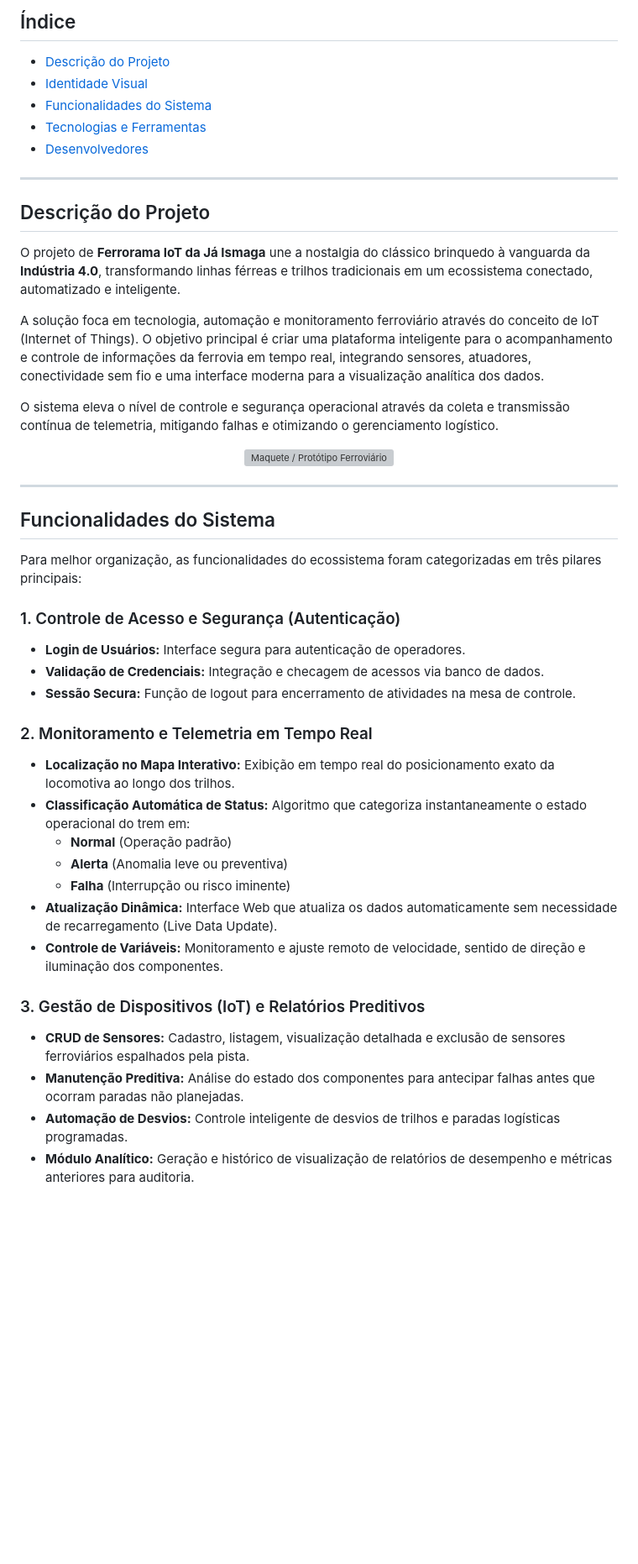
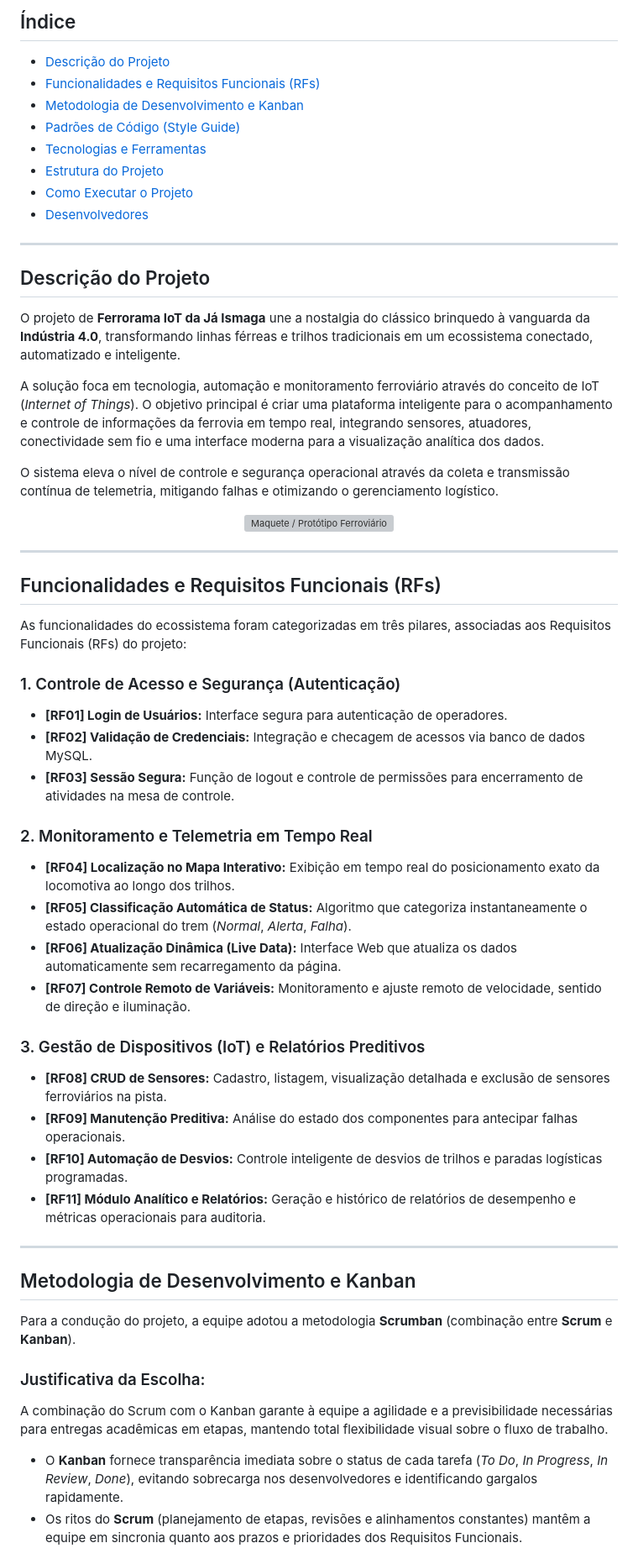
Before and after one commit to jaime168-arch/SA_1, a Markdown page: README.md, the part around one of its changes. Shown at 84% size. Rendered like a GitHub page; blank space fills up the shorter version; grey boxes are pictures that could not be loaded.

```diff
--- a/README.md
+++ b/README.md
@@ -13,9 +13,12 @@
 
 ## Índice
 - [Descrição do Projeto](#descrição-do-projeto)
-- [Identidade Visual](#identidade-visual)
-- [Funcionalidades do Sistema](#funcionalidades-do-sistema)
+- [Funcionalidades e Requisitos Funcionais (RFs)](#funcionalidades-e-requisitos-funcionais-rfs)
+- [Metodologia de Desenvolvimento e Kanban](#metodologia-de-desenvolvimento-e-kanban)
+- [Padrões de Código (Style Guide)](#padrões-de-código-style-guide)
 - [Tecnologias e Ferramentas](#tecnologias-e-ferramentas)
+- [Estrutura do Projeto](#estrutura-do-projeto)
+- [Como Executar o Projeto](#como-executar-o-projeto)
 - [Desenvolvedores](#desenvolvedores)
 
 ---
@@ -24,7 +27,7 @@
 
 O projeto de **Ferrorama IoT da Já Ismaga** une a nostalgia do clássico brinquedo à vanguarda da **Indústria 4.0**, transformando linhas férreas e trilhos tradicionais em um ecossistema conectado, automatizado e inteligente.
 
-A solução foca em tecnologia, automação e monitoramento ferroviário através do conceito de IoT (Internet of Things). O objetivo principal é criar uma plataforma inteligente para o acompanhamento e controle de informações da ferrovia em tempo real, integrando sensores, atuadores, conectividade sem fio e uma interface moderna para a visualização analítica dos dados.
+A solução foca em tecnologia, automação e monitoramento ferroviário através do conceito de IoT (*Internet of Things*). O objetivo principal é criar uma plataforma inteligente para o acompanhamento e controle de informações da ferrovia em tempo real, integrando sensores, atuadores, conectividade sem fio e uma interface moderna para a visualização analítica dos dados.
 
 O sistema eleva o nível de controle e segurança operacional através da coleta e transmissão contínua de telemetria, mitigando falhas e otimizando o gerenciamento logístico.
 
@@ -34,26 +37,35 @@ O sistema eleva o nível de controle e segurança operacional através da coleta
 
 ---
 
-## Funcionalidades do Sistema
+## Funcionalidades e Requisitos Funcionais (RFs)
 
-Para melhor organização, as funcionalidades do ecossistema foram categorizadas em três pilares principais:
+As funcionalidades do ecossistema foram categorizadas em três pilares, associadas aos Requisitos Funcionais (RFs) do projeto:
 
 ### 1. Controle de Acesso e Segurança (Autenticação)
-* **Login de Usuários:** Interface segura para autenticação de operadores.
-* **Validação de Credenciais:** Integração e checagem de acessos via banco de dados.
-* **Sessão Secura:** Função de logout para encerramento de atividades na mesa de controle.
+* **[RF01] Login de Usuários:** Interface segura para autenticação de operadores.
+* **[RF02] Validação de Credenciais:** Integração e checagem de acessos via banco de dados MySQL.
+* **[RF03] Sessão Segura:** Função de logout e controle de permissões para encerramento de atividades na mesa de controle.
 
 ### 2. Monitoramento e Telemetria em Tempo Real
-* **Localização no Mapa Interativo:** Exibição em tempo real do posicionamento exato da locomotiva ao longo dos trilhos.
-* **Classificação Automática de Status:** Algoritmo que categoriza instantaneamente o estado operacional do trem em:
-  * **Normal** (Operação padrão)
-  * **Alerta** (Anomalia leve ou preventiva)
-  * **Falha** (Interrupção ou risco iminente)
-* **Atualização Dinâmica:** Interface Web que atualiza os dados automaticamente sem necessidade de recarregamento (Live Data Update).
-* **Controle de Variáveis:** Monitoramento e ajuste remoto de velocidade, sentido de direção e iluminação dos componentes.
+* **[RF04] Localização no Mapa Interativo:** Exibição em tempo real do posicionamento exato da locomotiva ao longo dos trilhos.
+* **[RF05] Classificação Automática de Status:** Algoritmo que categoriza instantaneamente o estado operacional do trem (*Normal*, *Alerta*, *Falha*).
+* **[RF06] Atualização Dinâmica (Live Data):** Interface Web que atualiza os dados automaticamente sem recarregamento da página.
+* **[RF07] Controle Remoto de Variáveis:** Monitoramento e ajuste remoto de velocidade, sentido de direção e iluminação.
 
 ### 3. Gestão de Dispositivos (IoT) e Relatórios Preditivos
-* **CRUD de Sensores:** Cadastro, listagem, visualização detalhada e exclusão de sensores ferroviários espalhados pela pista.
-* **Manutenção Preditiva:** Análise do estado dos componentes para antecipar falhas antes que ocorram paradas não planejadas.
-* **Automação de Desvios:** Controle inteligente de desvios de trilhos e paradas logísticas programadas.
-* **Módulo Analítico:** Geração e histórico de visualização de relatórios de desempenho e métricas anteriores para auditoria.
+* **[RF08] CRUD de Sensores:** Cadastro, listagem, visualização detalhada e exclusão de sensores ferroviários na pista.
+* **[RF09] Manutenção Preditiva:** Análise do estado dos componentes para antecipar falhas operacionais.
+* **[RF10] Automação de Desvios:** Controle inteligente de desvios de trilhos e paradas logísticas programadas.
+* **[RF11] Módulo Analítico e Relatórios:** Geração e histórico de relatórios de desempenho e métricas operacionais para auditoria.
+
+---
+
+## Metodologia de Desenvolvimento e Kanban
+
+Para a condução do projeto, a equipe adotou a metodologia **Scrumban** (combinação entre **Scrum** e **Kanban**).
+
+### Justificativa da Escolha:
+A combinação do Scrum com o Kanban garante à equipe a agilidade e a previsibilidade necessárias para entregas acadêmicas em etapas, mantendo total flexibilidade visual sobre o fluxo de trabalho.
+* O **Kanban** fornece transparência imediata sobre o status de cada tarefa (*To Do*, *In Progress*, *In Review*, *Done*), evitando sobrecarga nos desenvolvedores e identificando gargalos rapidamente.
+* Os ritos do **Scrum** (planejamento de etapas, revisões e alinhamentos constantes) mantêm a equipe em sincronia quanto aos prazos e prioridades dos Requisitos Funcionais.
+
```
Also changed, not shown: other parts of README.md (+45 -27 lines).
